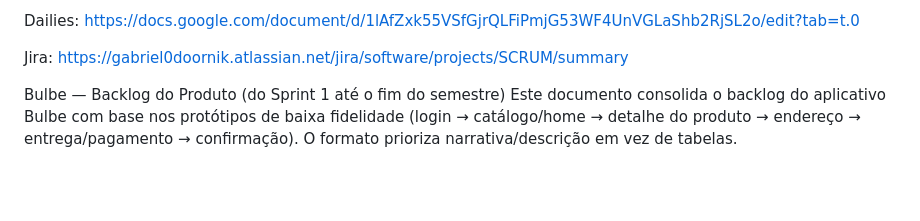
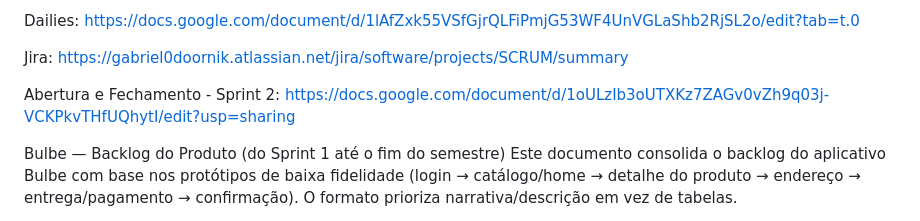
Before and after one commit to ibmec-tech-2-periodo-2025-2/Projeto-BulbeShop-Grupo4, a Markdown page: README.md, the part around the change. GitHub-like rendering; blank space fills up the shorter version.

Commit message:
Update README with Sprint 2 and backlog links
Added links for Sprint 2 and product backlog.

```diff
--- a/README.md
+++ b/README.md
@@ -12,6 +12,9 @@ https://docs.google.com/document/d/1lAfZxk55VSfGjrQLFiPmjG53WF4UnVGLaShb2RjSL2o/
 
 Jira:
 https://gabriel0doornik.atlassian.net/jira/software/projects/SCRUM/summary
+
+Abertura e Fechamento - Sprint 2:
+https://docs.google.com/document/d/1oULzIb3oUTXKz7ZAGv0vZh9q03j-VCKPkvTHfUQhytI/edit?usp=sharing
 
 
 Bulbe — Backlog do Produto (do Sprint 1 até o fim do semestre)
```
